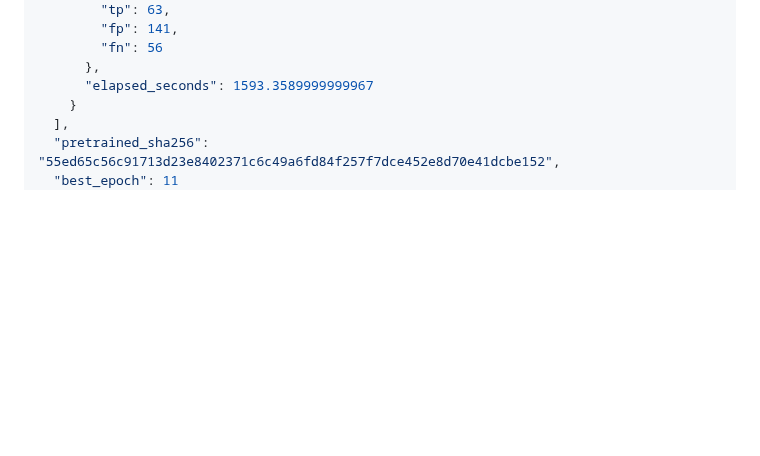
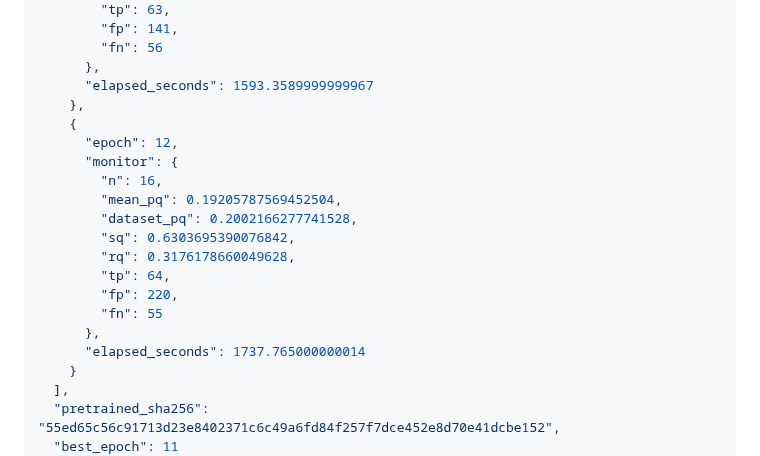
Before and after one commit to ugurk-0/Solar-Filament-Segmentation-Challenge-2026, a Markdown page: reports/yolo11m_20261003.md, the part around the change. Rendered like a GitHub page; blank space fills up the shorter version.

Commit message:
Auto-sync local changes 2026-10-03 19:50:33

```diff
--- a/reports/yolo11m_20261003.md
+++ b/reports/yolo11m_20261003.md
@@ -163,6 +163,20 @@ Run `python experiment_yolo.py --smoke`, then `python experiment_yolo.py`, in th
         "fn": 56
       },
       "elapsed_seconds": 1593.3589999999967
+    },
+    {
+      "epoch": 12,
+      "monitor": {
+        "n": 16,
+        "mean_pq": 0.19205787569452504,
+        "dataset_pq": 0.2002166277741528,
+        "sq": 0.6303695390076842,
+        "rq": 0.3176178660049628,
+        "tp": 64,
+        "fp": 220,
+        "fn": 55
+      },
+      "elapsed_seconds": 1737.765000000014
     }
   ],
   "pretrained_sha256": "55ed65c56c91713d23e8402371c6c49a6fd84f257f7dce452e8d70e41dcbe152",
```
